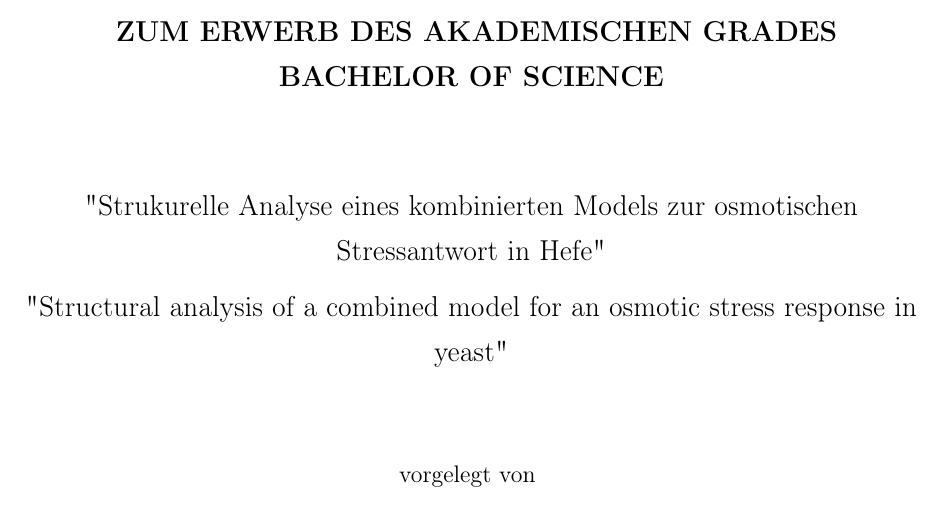
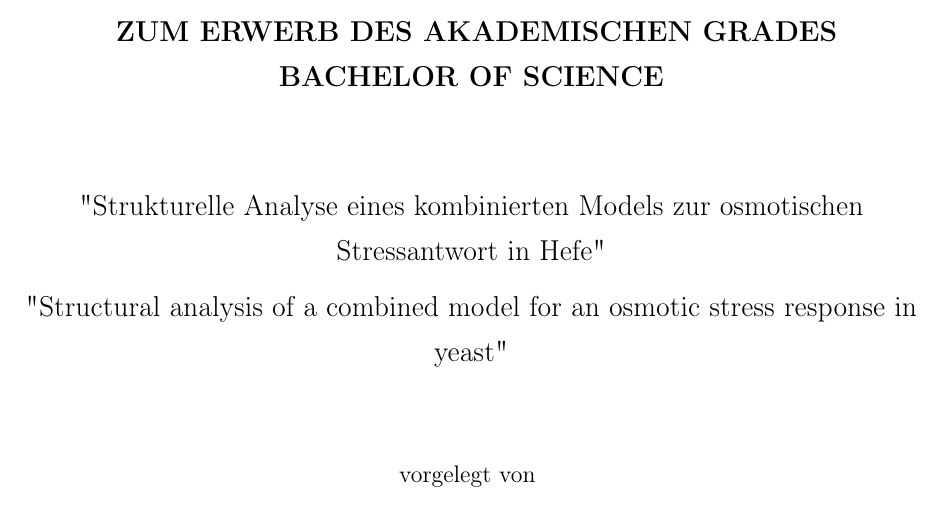
Before and after one commit to KAIZN-io/Simulation.jl, a LaTeX thesis (Bachelor/Bachelor_Thesis.tex, which reads Bachelor/chapter/Titelblatt.tex): part of page 1 of 28, cut so that both start at the same text. Compiled offline with pdfLaTeX.

Commit message:
thesis abgegeben

```diff
--- a/Bachelor/chapter/Titelblatt.tex
+++ b/Bachelor/chapter/Titelblatt.tex
@@ -3,7 +3,7 @@
 \renewcommand{\maketitlehooka}{
 	\includegraphics[width=\linewidth]{{picture/HUlogo.png}}\par\vskip 0.7cm}
 \title{\normalsize \textbf{LEBENSWISSENSCHAFTLICHE FAKULTÄT\\ INSTITUT FÜR BIOLOGIE} \vspace*{1.5cm}
- \\ \Large \vspace*{15pt} \textbf{BACHELORARBEIT}\\ \large \textbf{ ZUM ERWERB DES AKADEMISCHEN GRADES} \\ \textbf{BACHELOR OF SCIENCE} \\ \vspace*{1.5cm} "Strukurelle Analyse eines kombinierten Models zur osmotischen Stressantwort in Hefe"\\ \vspace{0.2cm} "Structural analysis of a combined model for an osmotic stress response in yeast" \\ \vspace*{1.5cm} \normalsize vorgelegt von \vspace*{0.3cm} \\ Jan Piotraschke\\ geb. am 28.08.1993 in Hamburg \vspace*{1.2cm} \\angefertigt in der Arbeitsgruppe Biophysik \\am Institut für Biologie \\ \vspace*{1.2cm}Berlin, der 17. Januar 2019 \vspace*{-0.7cm}  }
+ \\ \Large \vspace*{15pt} \textbf{BACHELORARBEIT}\\ \large \textbf{ ZUM ERWERB DES AKADEMISCHEN GRADES} \\ \textbf{BACHELOR OF SCIENCE} \\ \vspace*{1.5cm} "Strukturelle Analyse eines kombinierten Models zur osmotischen Stressantwort in Hefe"\\ \vspace{0.2cm} "Structural analysis of a combined model for an osmotic stress response in yeast" \\ \vspace*{1.5cm} \normalsize vorgelegt von \vspace*{0.3cm} \\ Jan Piotraschke\\ geb. am 28.08.1993 in Hamburg \vspace*{1.2cm} \\angefertigt in der Arbeitsgruppe Biophysik \\am Institut für Biologie \\ \vspace*{1.2cm}Berlin, der 17. Januar 2019 \vspace*{-0.7cm}  }
 
 \date{}
 \bibliographystyle{unsrt}
```
Also changed, not shown: 3 other files.
